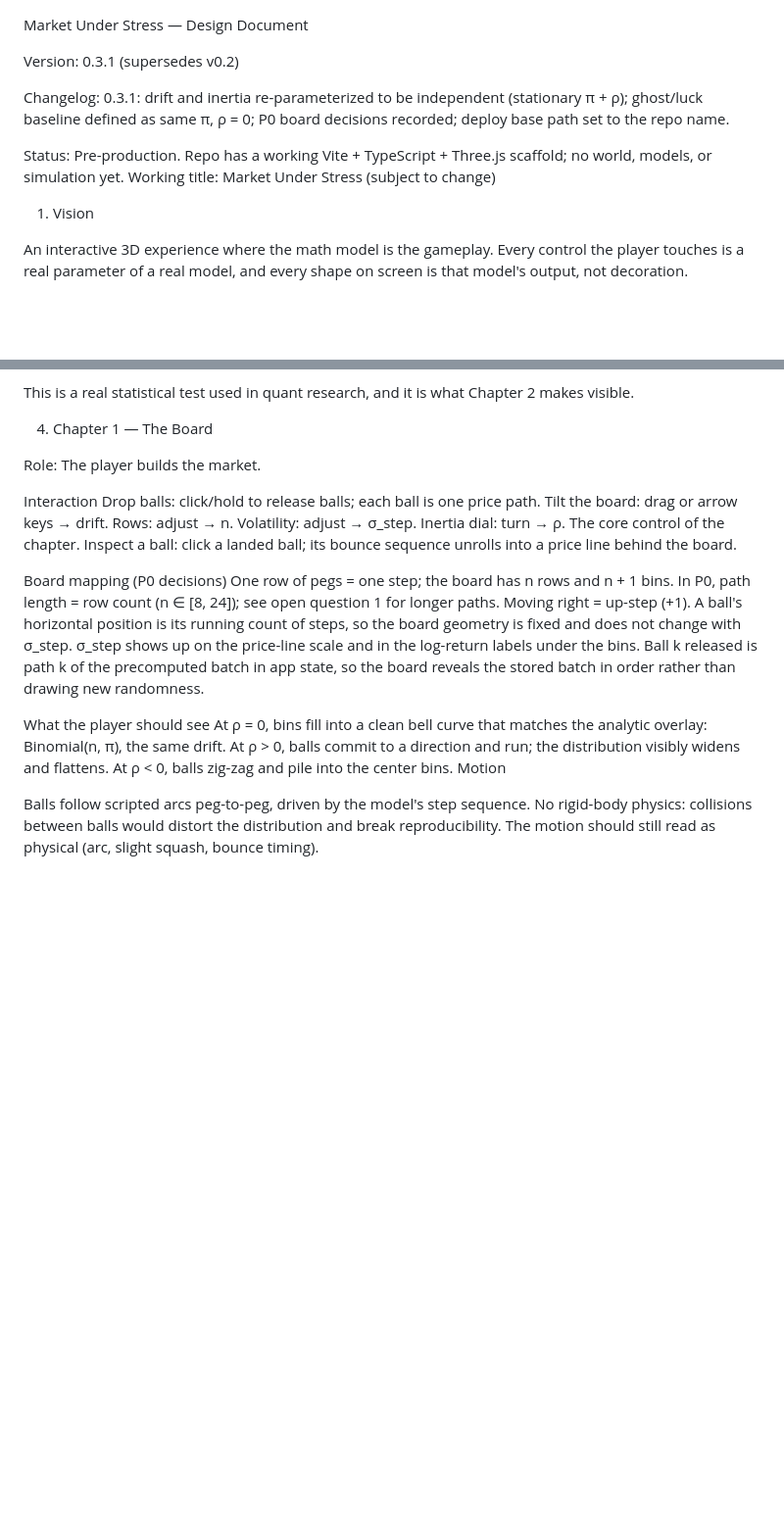
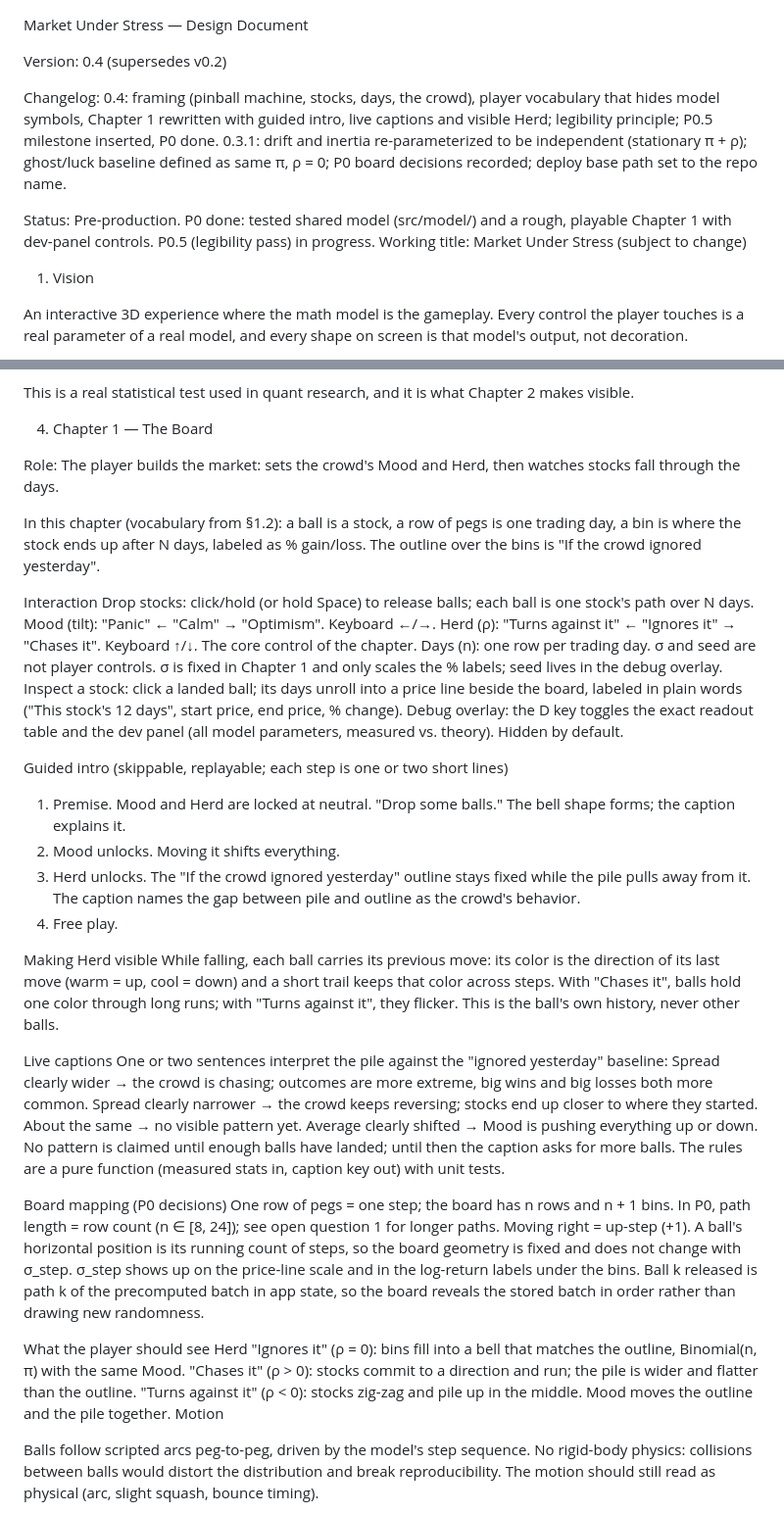
Before and after one commit to 1h-barryy/market-strategy-lab, a Markdown page: DESIGN.md, 2 parts joined by grey strips. Shown at 98% size. Rendered like a GitHub page; blank space fills up the shorter version.

Commit message:
Design v0.4: framing, player vocabulary, P0.5 legibility pass
Co-Authored-By: Claude Opus 5.5 <noreply@anthropic.com>

```diff
--- a/DESIGN.md
+++ b/DESIGN.md
@@ -1,10 +1,11 @@
 Market Under Stress — Design Document
 
-Version: 0.3.1 (supersedes v0.2)
+Version: 0.4 (supersedes v0.2)
 
-Changelog: 0.3.1: drift and inertia re-parameterized to be independent (stationary π + ρ); ghost/luck baseline defined as same π, ρ = 0; P0 board decisions recorded; deploy base path set to the repo name.
+Changelog: 0.4: framing (pinball machine, stocks, days, the crowd), player vocabulary that hides model symbols, Chapter 1 rewritten with guided intro, live captions and visible Herd; legibility principle; P0.5 milestone inserted, P0 done.
+0.3.1: drift and inertia re-parameterized to be independent (stationary π + ρ); ghost/luck baseline defined as same π, ρ = 0; P0 board decisions recorded; deploy base path set to the repo name.
 
-Status: Pre-production. Repo has a working Vite + TypeScript + Three.js scaffold; no world, models, or simulation yet. Working title: Market Under Stress (subject to change)
+Status: Pre-production. P0 done: tested shared model (src/model/) and a rough, playable Chapter 1 with dev-panel controls. P0.5 (legibility pass) in progress. Working title: Market Under Stress (subject to change)
 
 1. Vision
 
@@ -94,15 +119,35 @@ This is a real statistical test used in quant research, and it is what Chapter 2
 
 4. Chapter 1 — The Board
 
-Role: The player builds the market.
+Role: The player builds the market: sets the crowd's Mood and Herd, then watches stocks fall through the days.
+
+In this chapter (vocabulary from §1.2): a ball is a stock, a row of pegs is one trading day, a bin is where the stock ends up after N days, labeled as % gain/loss. The outline over the bins is "If the crowd ignored yesterday".
 
 Interaction
-Drop balls: click/hold to release balls; each ball is one price path.
-Tilt the board: drag or arrow keys → drift.
-Rows: adjust → n.
-Volatility: adjust → σ_step.
-Inertia dial: turn → ρ. The core control of the chapter.
-Inspect a ball: click a landed ball; its bounce sequence unrolls into a price line behind the board.
+Drop stocks: click/hold (or hold Space) to release balls; each ball is one stock's path over N days.
+Mood (tilt): "Panic" ← "Calm" → "Optimism". Keyboard ←/→.
+Herd (ρ): "Turns against it" ← "Ignores it" → "Chases it". Keyboard ↑/↓. The core control of the chapter.
+Days (n): one row per trading day.
+σ and seed are not player controls. σ is fixed in Chapter 1 and only scales the % labels; seed lives in the debug overlay.
+Inspect a stock: click a landed ball; its days unroll into a price line beside the board, labeled in plain words ("This stock's 12 days", start price, end price, % change).
+Debug overlay: the D key toggles the exact readout table and the dev panel (all model parameters, measured vs. theory). Hidden by default.
+
+Guided intro (skippable, replayable; each step is one or two short lines)
+1. Premise. Mood and Herd are locked at neutral. "Drop some balls." The bell shape forms; the caption explains it.
+2. Mood unlocks. Moving it shifts everything.
+3. Herd unlocks. The "If the crowd ignored yesterday" outline stays fixed while the pile pulls away from it. The caption names the gap between pile and outline as the crowd's behavior.
+4. Free play.
+
+Making Herd visible
+While falling, each ball carries its previous move: its color is the direction of its last move (warm = up, cool = down) and a short trail keeps that color across steps. With "Chases it", balls hold one color through long runs; with "Turns against it", they flicker. This is the ball's own history, never other balls.
+
+Live captions
+One or two sentences interpret the pile against the "ignored yesterday" baseline:
+Spread clearly wider → the crowd is chasing; outcomes are more extreme, big wins and big losses both more common.
+Spread clearly narrower → the crowd keeps reversing; stocks end up closer to where they started.
+About the same → no visible pattern yet.
+Average clearly shifted → Mood is pushing everything up or down.
+No pattern is claimed until enough balls have landed; until then the caption asks for more balls. The rules are a pure function (measured stats in, caption key out) with unit tests.
 
 Board mapping (P0 decisions)
 One row of pegs = one step; the board has n rows and n + 1 bins. In P0, path length = row count (n ∈ [8, 24]); see open question 1 for longer paths.
@@ -110,9 +155,10 @@ Moving right = up-step (+1). A ball's horizontal position is its running count o
 Ball k released is path k of the precomputed batch in app state, so the board reveals the stored batch in order rather than drawing new randomness.
 
 What the player should see
-At ρ = 0, bins fill into a clean bell curve that matches the analytic overlay: Binomial(n, π), the same drift.
-At ρ > 0, balls commit to a direction and run; the distribution visibly widens and flattens.
-At ρ < 0, balls zig-zag and pile into the center bins.
+Herd "Ignores it" (ρ = 0): bins fill into a bell that matches the outline, Binomial(n, π) with the same Mood.
+"Chases it" (ρ > 0): stocks commit to a direction and run; the pile is wider and flatter than the outline.
+"Turns against it" (ρ < 0): stocks zig-zag and pile up in the middle.
+Mood moves the outline and the pile together.
 Motion
 
 Balls follow scripted arcs peg-to-peg, driven by the model's step sequence. No rigid-body physics: collisions between balls would distort the distribution and break reproducibility. The motion should still read as physical (arc, slight squash, bounce timing).
```
Also changed, not shown: other parts of DESIGN.md (+39 -2 lines).
